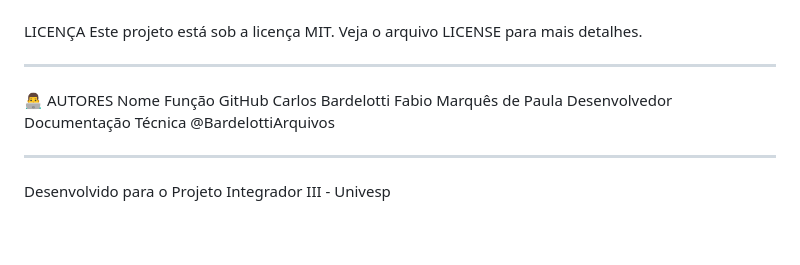
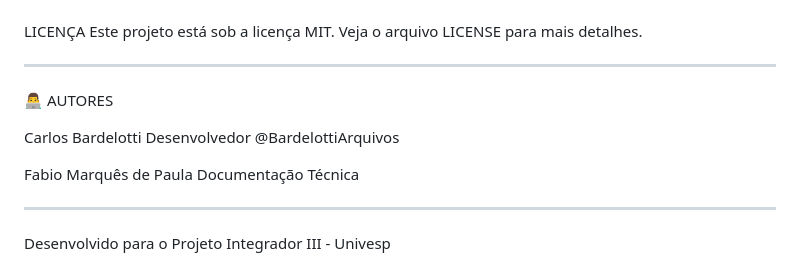
Before and after one commit to BardelottiArquivos/Sistema_os, a Markdown page: README.md, the part around the change. Rendered like a GitHub page; blank space fills up the shorter version.

Commit message:
Adcionado Readme

```diff
--- a/README.md
+++ b/README.md
@@ -284,10 +284,10 @@ Este projeto está sob a licença MIT. Veja o arquivo LICENSE para mais detalhes
 ________________________________________
 
 👨‍💻 AUTORES
-Nome	Função	GitHub
-Carlos Bardelotti
-Fabio Marquês de Paula	Desenvolvedor
-Documentação Técnica	@BardelottiArquivos
+
+Carlos Bardelotti       Desenvolvedor        @BardelottiArquivos
+
+Fabio Marquês de Paula	Documentação Técnica
 
 ________________________________________
 
```
